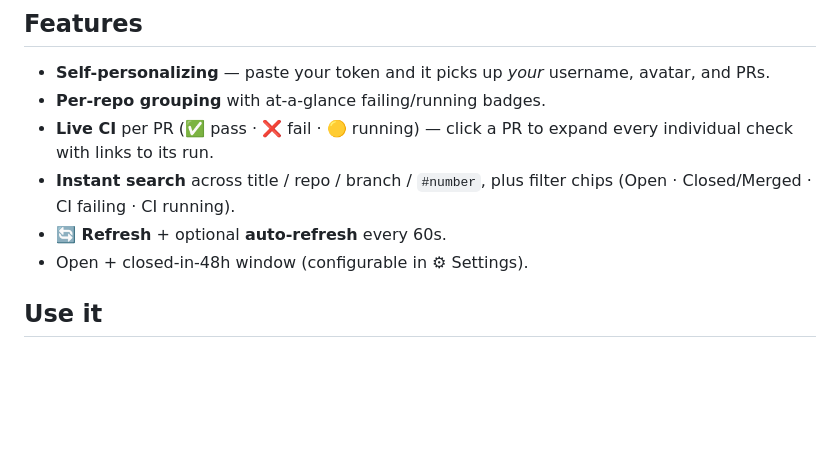
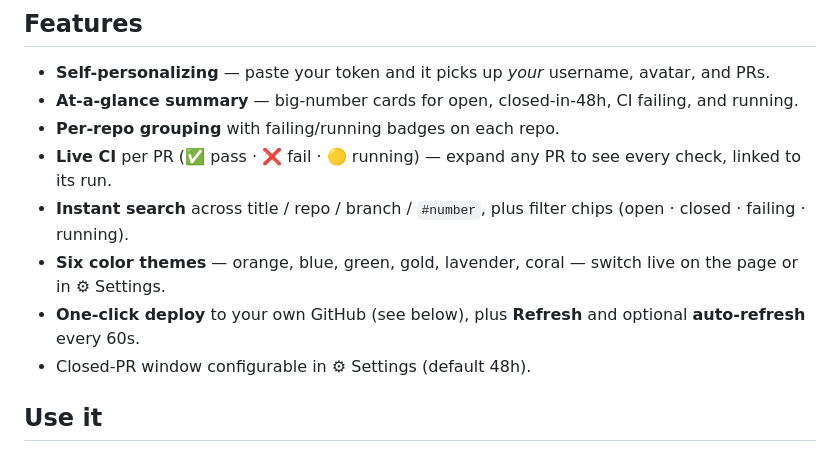
Before and after one commit to alberthammerich/pr-dashboard, a Markdown page: README.md, the part around one of its changes. Rendered like a GitHub page; blank space fills up the shorter version.

```diff
--- a/README.md
+++ b/README.md
@@ -19,13 +21,13 @@ open and just-closed PRs with their CI status. So I made it.
 ## Features
 
 - **Self-personalizing** — paste your token and it picks up *your* username, avatar, and PRs.
-- **Per-repo grouping** with at-a-glance failing/running badges.
-- **Live CI** per PR (✅ pass · ❌ fail · 🟡 running) — click a PR to expand every individual
-  check with links to its run.
-- **Instant search** across title / repo / branch / `#number`, plus filter chips
-  (Open · Closed/Merged · CI failing · CI running).
-- **🔄 Refresh** + optional **auto-refresh** every 60s.
-- Open + closed-in-48h window (configurable in ⚙︎ Settings).
+- **At-a-glance summary** — big-number cards for open, closed-in-48h, CI failing, and running.
+- **Per-repo grouping** with failing/running badges on each repo.
+- **Live CI** per PR (✅ pass · ❌ fail · 🟡 running) — expand any PR to see every check, linked to its run.
+- **Instant search** across title / repo / branch / `#number`, plus filter chips (open · closed · failing · running).
+- **Six color themes** — orange, blue, green, gold, lavender, coral — switch live on the page or in ⚙︎ Settings.
+- **One-click deploy** to your own GitHub (see below), plus **Refresh** and optional **auto-refresh** every 60s.
+- Closed-PR window configurable in ⚙︎ Settings (default 48h).
 
 ## Use it
 
```
Also changed, not shown: other parts of README.md (+3 -1 lines).
